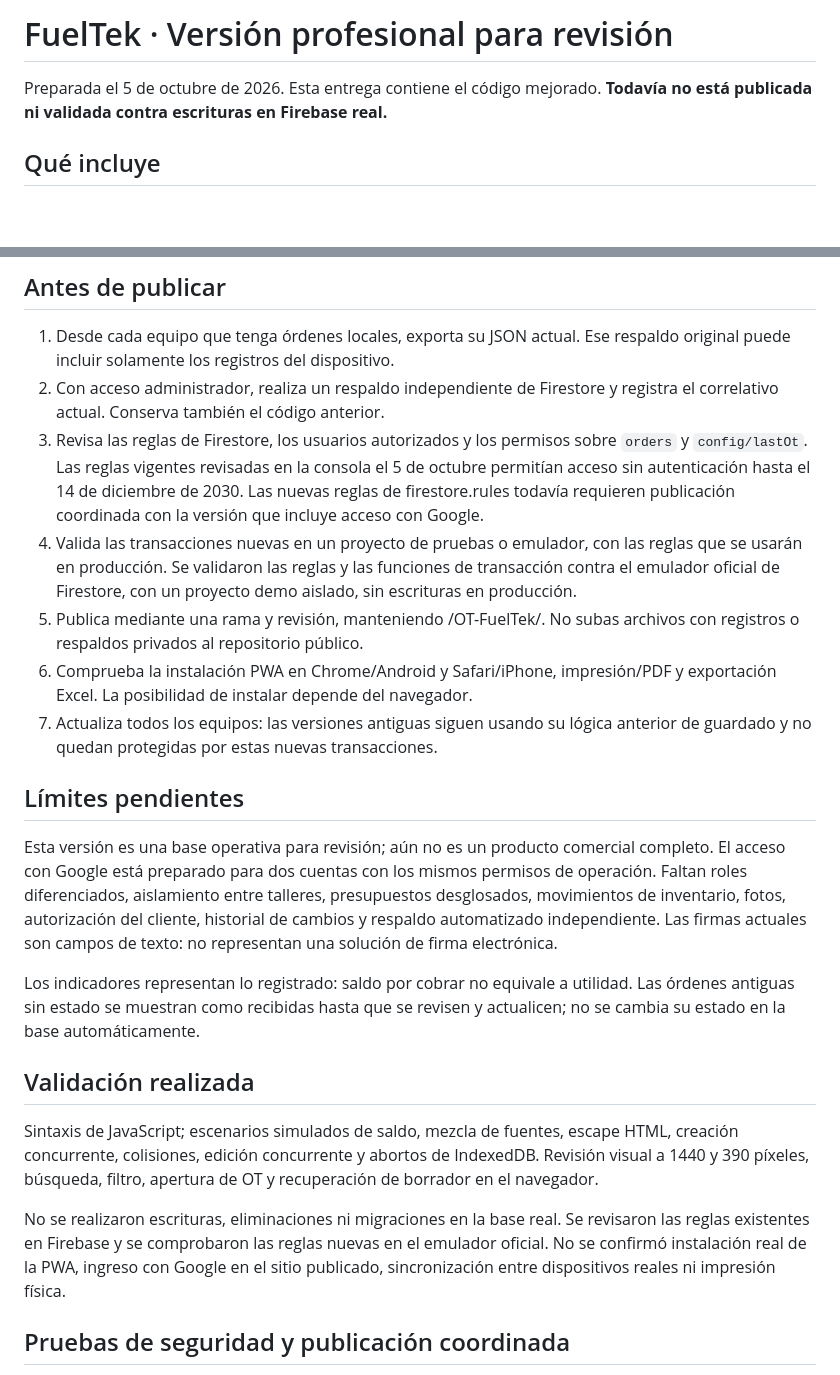
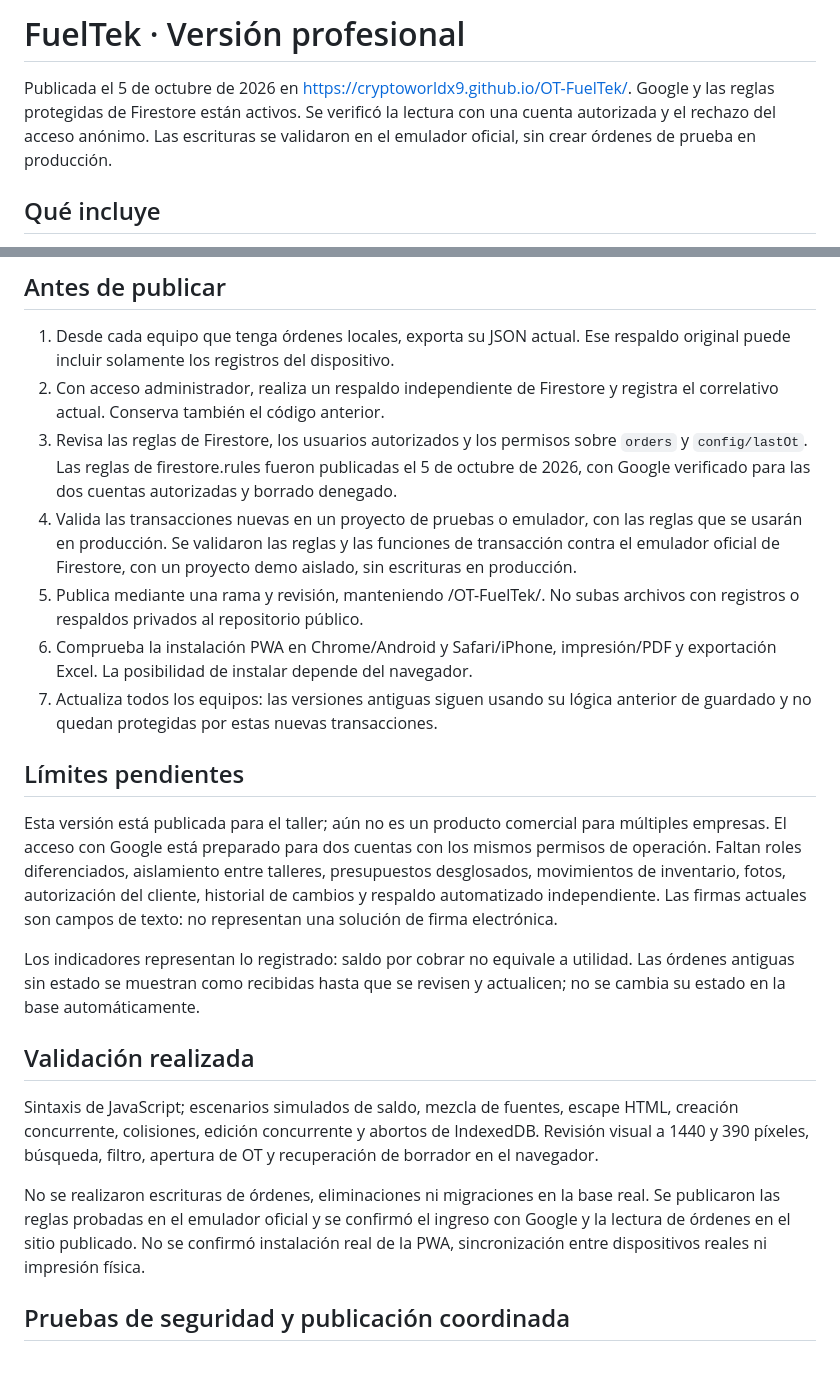
Before and after one commit to CryptoWorldX9/OT-FuelTek, a Markdown page: LEEME.md, 2 parts joined by grey strips. Rendered like a GitHub page; blank space fills up the shorter version.

Commit message:
docs: registrar publicación y verificación del acceso protegido

```diff
--- a/LEEME.md
+++ b/LEEME.md
@@ -1,6 +1,6 @@
-# FuelTek · Versión profesional para revisión
+# FuelTek · Versión profesional
 
-Preparada el 5 de octubre de 2026. Esta entrega contiene el código mejorado. **Todavía no está publicada ni validada contra escrituras en Firebase real.**
+Publicada el 5 de octubre de 2026 en https://cryptoworldx9.github.io/OT-FuelTek/. Google y las reglas protegidas de Firestore están activos. Se verificó la lectura con una cuenta autorizada y el rechazo del acceso anónimo. Las escrituras se validaron en el emulador oficial, sin crear órdenes de prueba en producción.
 
 ## Qué incluye
 
@@ -42,7 +42,7 @@ Excel depende de la descarga de SheetJS desde su CDN. Si no está disponible, el
 
 1. Desde cada equipo que tenga órdenes locales, exporta su JSON actual. Ese respaldo original puede incluir solamente los registros del dispositivo.
 2. Con acceso administrador, realiza un respaldo independiente de Firestore y registra el correlativo actual. Conserva también el código anterior.
-3. Revisa las reglas de Firestore, los usuarios autorizados y los permisos sobre `orders` y `config/lastOt`. Las reglas vigentes revisadas en la consola el 5 de octubre permitían acceso sin autenticación hasta el 14 de diciembre de 2030. Las nuevas reglas de firestore.rules todavía requieren publicación coordinada con la versión que incluye acceso con Google.
+3. Revisa las reglas de Firestore, los usuarios autorizados y los permisos sobre `orders` y `config/lastOt`. Las reglas de firestore.rules fueron publicadas el 5 de octubre de 2026, con Google verificado para las dos cuentas autorizadas y borrado denegado.
 4. Valida las transacciones nuevas en un proyecto de pruebas o emulador, con las reglas que se usarán en producción. Se validaron las reglas y las funciones de transacción contra el emulador oficial de Firestore, con un proyecto demo aislado, sin escrituras en producción.
 5. Publica mediante una rama y revisión, manteniendo /OT-FuelTek/. No subas archivos con registros o respaldos privados al repositorio público.
 6. Comprueba la instalación PWA en Chrome/Android y Safari/iPhone, impresión/PDF y exportación Excel. La posibilidad de instalar depende del navegador.
@@ -50,7 +50,7 @@ Excel depende de la descarga de SheetJS desde su CDN. Si no está disponible, el
 
 ## Límites pendientes
 
-Esta versión es una base operativa para revisión; aún no es un producto comercial completo. El acceso con Google está preparado para dos cuentas con los mismos permisos de operación. Faltan roles diferenciados, aislamiento entre talleres, presupuestos desglosados, movimientos de inventario, fotos, autorización del cliente, historial de cambios y respaldo automatizado independiente. Las firmas actuales son campos de texto: no representan una solución de firma electrónica.
+Esta versión está publicada para el taller; aún no es un producto comercial para múltiples empresas. El acceso con Google está preparado para dos cuentas con los mismos permisos de operación. Faltan roles diferenciados, aislamiento entre talleres, presupuestos desglosados, movimientos de inventario, fotos, autorización del cliente, historial de cambios y respaldo automatizado independiente. Las firmas actuales son campos de texto: no representan una solución de firma electrónica.
 
 Los indicadores representan lo registrado: saldo por cobrar no equivale a utilidad. Las órdenes antiguas sin estado se muestran como recibidas hasta que se revisen y actualicen; no se cambia su estado en la base automáticamente.
 
@@ -58,7 +58,7 @@ Los indicadores representan lo registrado: saldo por cobrar no equivale a utilid
 
 Sintaxis de JavaScript; escenarios simulados de saldo, mezcla de fuentes, escape HTML, creación concurrente, colisiones, edición concurrente y abortos de IndexedDB. Revisión visual a 1440 y 390 píxeles, búsqueda, filtro, apertura de OT y recuperación de borrador en el navegador.
 
-No se realizaron escrituras, eliminaciones ni migraciones en la base real. Se revisaron las reglas existentes en Firebase y se comprobaron las reglas nuevas en el emulador oficial. No se confirmó instalación real de la PWA, ingreso con Google en el sitio publicado, sincronización entre dispositivos reales ni impresión física.
+No se realizaron escrituras de órdenes, eliminaciones ni migraciones en la base real. Se publicaron las reglas probadas en el emulador oficial y se confirmó el ingreso con Google y la lectura de órdenes en el sitio publicado. No se confirmó instalación real de la PWA, sincronización entre dispositivos reales ni impresión física.
 
 
 ## Pruebas de seguridad y publicación coordinada
```
